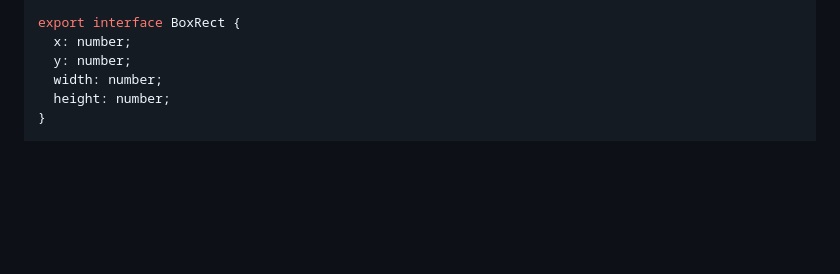
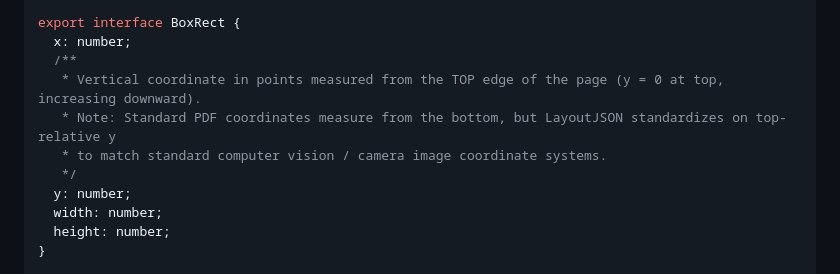
Before and after one commit to Jordibot-art/TSEKI, a Markdown page: docs/print-engine-plan.md, the part around one of its changes. Drawn GitHub-style; blank space fills up the shorter version.

```diff
--- a/docs/print-engine-plan.md
+++ b/docs/print-engine-plan.md
@@ -123,6 +120,11 @@ export interface LayoutItem {
 
 export interface BoxRect {
   x: number;
+  /**
+   * Vertical coordinate in points measured from the TOP edge of the page (y = 0 at top, increasing downward).
+   * Note: Standard PDF coordinates measure from the bottom, but LayoutJSON standardizes on top-relative y
+   * to match standard computer vision / camera image coordinate systems.
+   */
   y: number;
   width: number;
   height: number;
```
Also changed, not shown: other parts of docs/print-engine-plan.md (+74 -61 lines).
